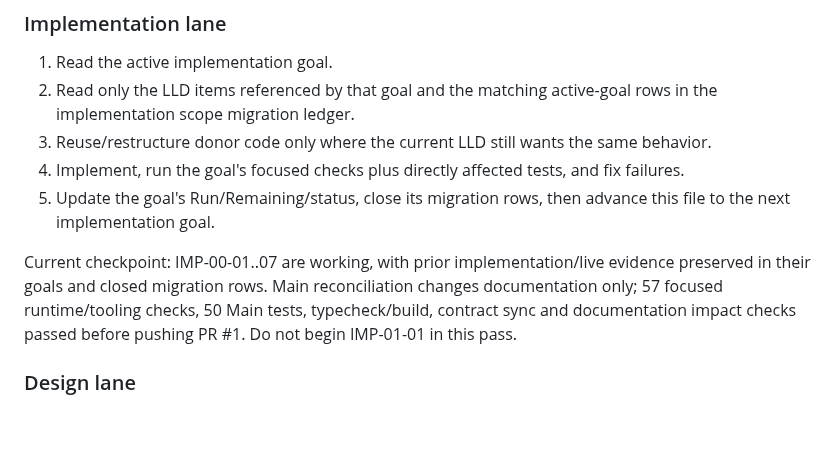
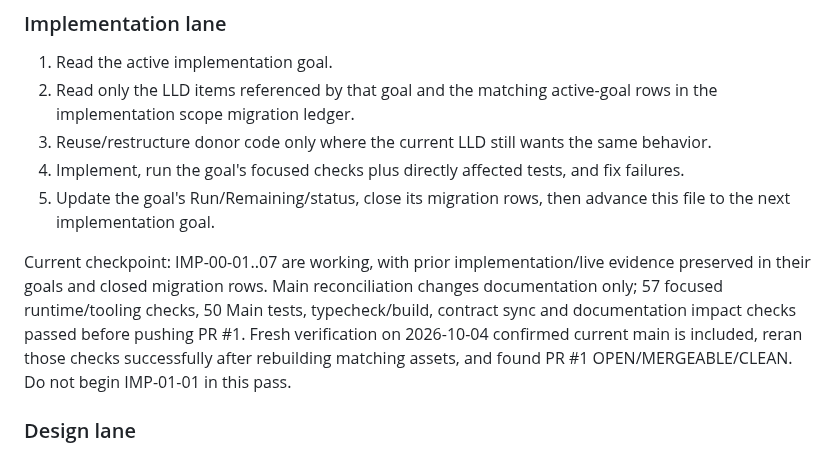
Before and after one commit to francoguchi/soma, a Markdown page: docs/LLD/CONTINUE.md, the part around the change. GitHub-like rendering; blank space fills up the shorter version.

Commit message:
Record fresh Foundation PR reconciliation checks

```diff
--- a/docs/LLD/CONTINUE.md
+++ b/docs/LLD/CONTINUE.md
@@ -39,7 +39,7 @@ The intended handoff can be as small as:
 4. Implement, run the goal's focused checks plus directly affected tests, and fix failures.
 5. Update the goal's Run/Remaining/status, close its migration rows, then advance this file to the next implementation goal.
 
-Current checkpoint: IMP-00-01..07 are working, with prior implementation/live evidence preserved in their goals and closed migration rows. Main reconciliation changes documentation only; 57 focused runtime/tooling checks, 50 Main tests, typecheck/build, contract sync and documentation impact checks passed before pushing PR #1. Do not begin IMP-01-01 in this pass.
+Current checkpoint: IMP-00-01..07 are working, with prior implementation/live evidence preserved in their goals and closed migration rows. Main reconciliation changes documentation only; 57 focused runtime/tooling checks, 50 Main tests, typecheck/build, contract sync and documentation impact checks passed before pushing PR #1. Fresh verification on 2026-10-04 confirmed current main is included, reran those checks successfully after rebuilding matching assets, and found PR #1 OPEN/MERGEABLE/CLEAN. Do not begin IMP-01-01 in this pass.
 
 ### Design lane
 
```
Also changed, not shown: 2 other files.
